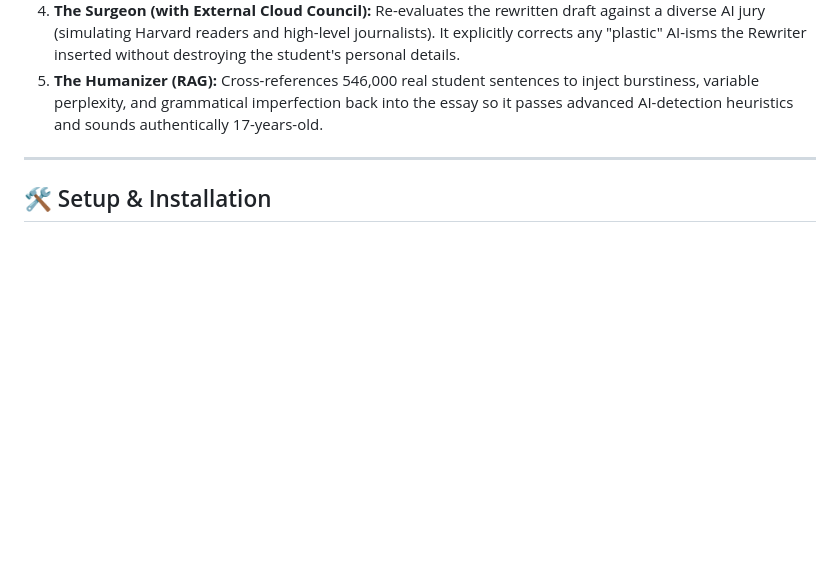
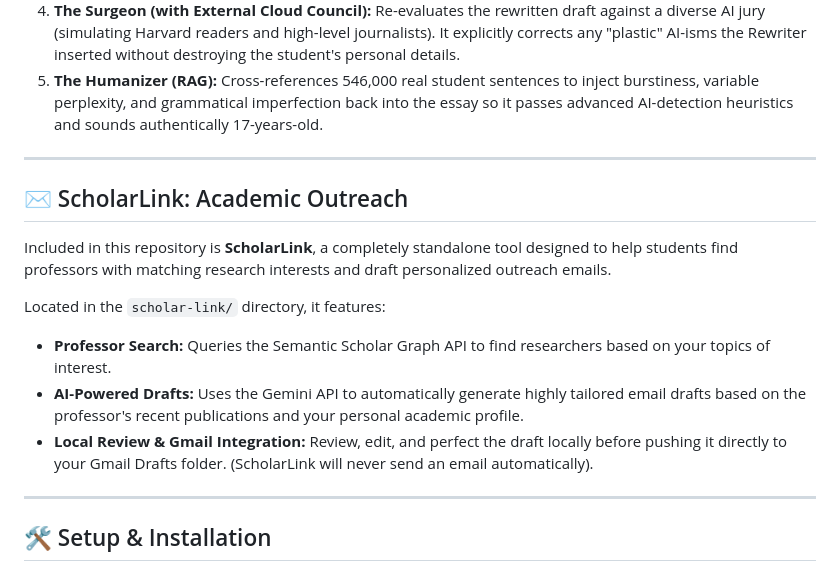
Before and after one commit to Hampterz/RAG-essay-forge, a Markdown page: README.md, the part around the change. Rendered like a GitHub page; blank space fills up the shorter version.

Commit message:
docs: add ScholarLink to README

```diff
--- a/README.md
+++ b/README.md
@@ -81,6 +81,17 @@ flowchart TD
 
 ---
 
+## ✉️ ScholarLink: Academic Outreach
+
+Included in this repository is **ScholarLink**, a completely standalone tool designed to help students find professors with matching research interests and draft personalized outreach emails.
+
+Located in the `scholar-link/` directory, it features:
+- **Professor Search:** Queries the Semantic Scholar Graph API to find researchers based on your topics of interest.
+- **AI-Powered Drafts:** Uses the Gemini API to automatically generate highly tailored email drafts based on the professor's recent publications and your personal academic profile.
+- **Local Review & Gmail Integration:** Review, edit, and perfect the draft locally before pushing it directly to your Gmail Drafts folder. (ScholarLink will never send an email automatically).
+
+---
+
 ## 🛠 Setup & Installation
 
 ### Requirements
```
